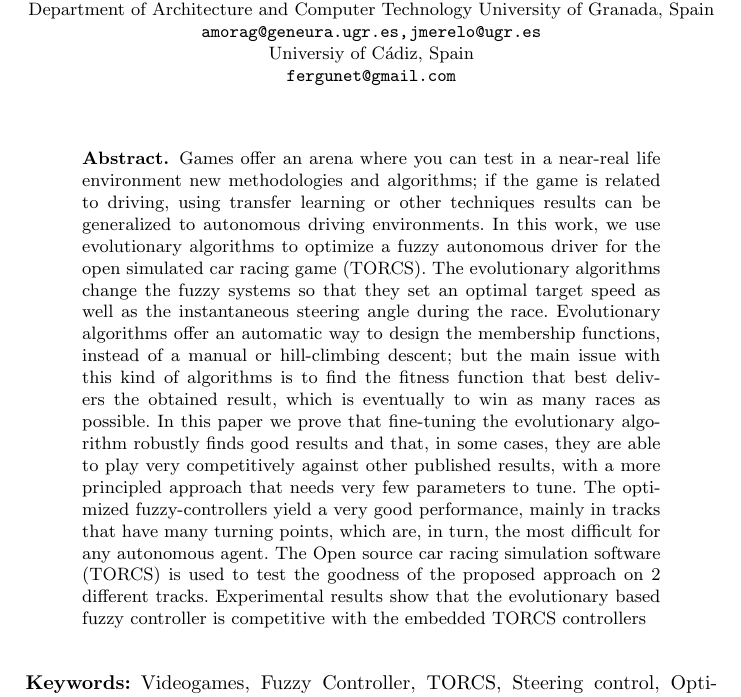
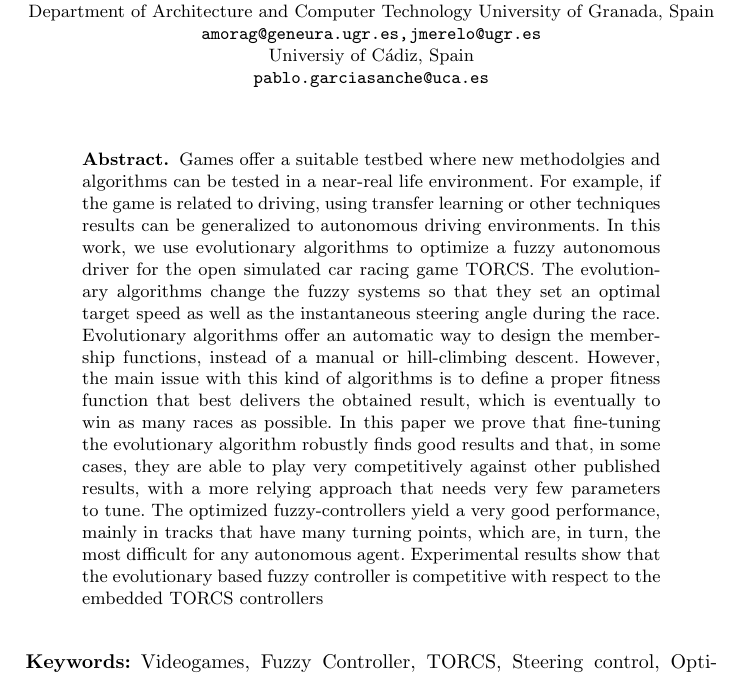
Before and after one commit to salem23/EVOSTAR_2018_GA_FUZZY, a LaTeX thesis (GA_FUZZY_torcs_IPMU18.tex): part of page 1 of 12, cut so that both start at the same text. Compiled offline with pdfLaTeX; the source files are stored in an older character set and shown here as Unicode.

Commit message:
Some changes and comments in abstract for issue #15

```diff
--- a/GA_FUZZY_torcs_IPMU18.tex
+++ b/GA_FUZZY_torcs_IPMU18.tex
@@ -37,7 +37,7 @@
 \usepackage{url}
 \urldef{\mailsa}\path|salemohammed@gmail.com|
 \urldef{\mailsb}\path|amorag@geneura.ugr.es, jmerelo@ugr.es|
-\urldef{\mailsc}\path| fergunet@gmail.com|
+\urldef{\mailsc}\path| pablo.garciasanche@uca.es|
 \newcommand{\keywords}[1]{\par\addvspace\baselineskip
 	\noindent\keywordname\enspace\ignorespaces#1}
 
@@ -71,30 +71,31 @@
 \begin{abstract}
 
   % Need to edit to reflect new results
-Games offer an arena where you can test in a near-real life
-environment new methodologies and algorithms; if the game is related
+Games offer a suitable testbed where new methodolgies and algorithms can be tested in a near-real life
+environment. For example, if the game is related
 to driving, using transfer learning or other techniques results can be
 generalized to autonomous driving environments.
 In this work, we use evolutionary algorithms to optimize a fuzzy autonomous driver for the open simulated car racing
-game (TORCS). The evolutionary algorithms change the fuzzy systems so that they set an optimal target speed as well as
+game TORCS. The evolutionary algorithms %Pablo: How many? Why different?
+change the fuzzy systems so that they set an optimal target speed as well as
 the instantaneous steering angle during the race.
 Evolutionary algorithms offer an automatic way to design the
-membership functions, instead of a manual or hill-climbing descent;
-but the main issue with this kind of algorithms is to find the fitness
-function that best delivers the obtained result, which is eventually
+membership functions, instead of a manual or hill-climbing descent.
+However, the main issue with this kind of algorithms is to define a proper fitness
+function that best delivers the obtained result, which is eventually %Pablo: "delivers the obtained result"? Better "models the desired result"
 to win as many races as possible. In this paper we prove that
-fine-tuning the evolutionary algorithm robustly finds good results and
+fine-tuning the evolutionary algorithm %Pablo: Algorithm or algorithms? Are the parameters tuned?
+robustly finds good results and
 that, in some cases, they are able to play very competitively against
-other published results, with a more principled approach that needs
+other published results, %Pablo: our previous work?
+with a more relying approach that needs
 very few parameters to tune.
 The optimized fuzzy-controllers yield a very good performance, mainly
 in tracks that have many turning points, which are, in turn, the most
 difficult for any
-autonomous agent. The Open source
-car racing simulation software (TORCS) is used to test the
-goodness of the proposed approach on 2 different tracks.
+autonomous agent. %The Open source car racing simulation software (TORCS) is used to test the goodness of the proposed approach on 2 different tracks. %Pablo: repeated
 Experimental results show that the evolutionary based fuzzy controller is competitive
-with the embedded TORCS controllers % comment new results
+with respect to the embedded TORCS controllers % comment new results Pablo: the objective should still be clarified, I still don't know what has been done in this paper by only reading the abstract
 \end{abstract}
 
 \keywords{Videogames, Fuzzy Controller, TORCS, Steering control, Optimization, Genetic Algorithms}
```
